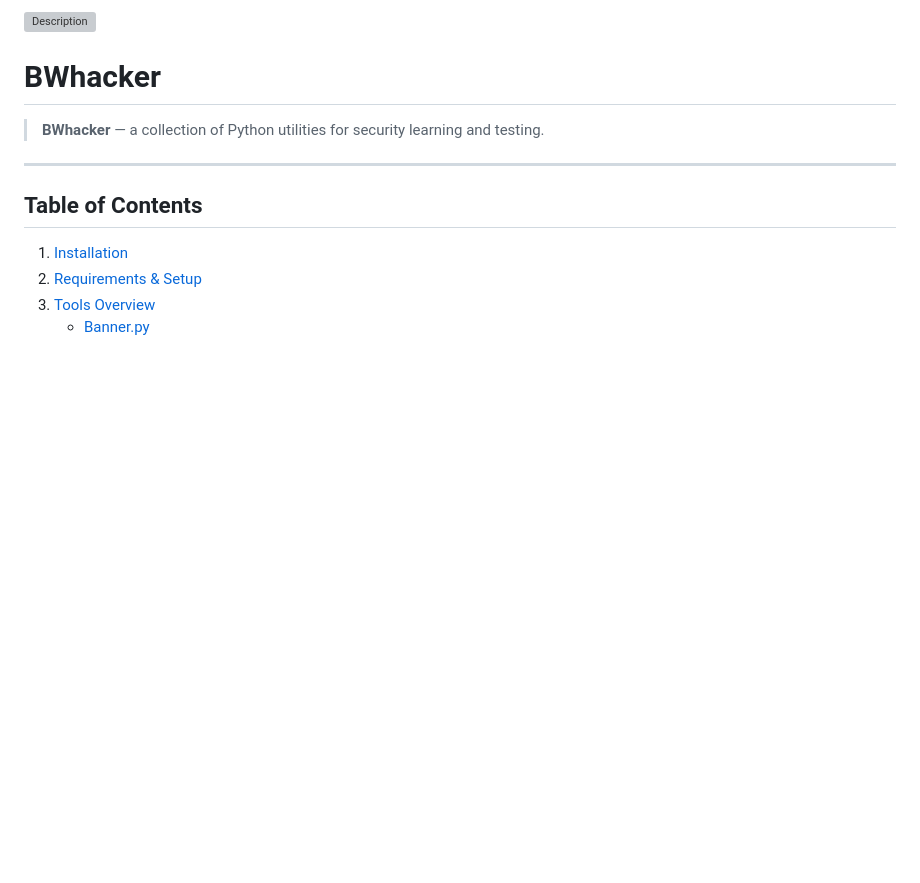
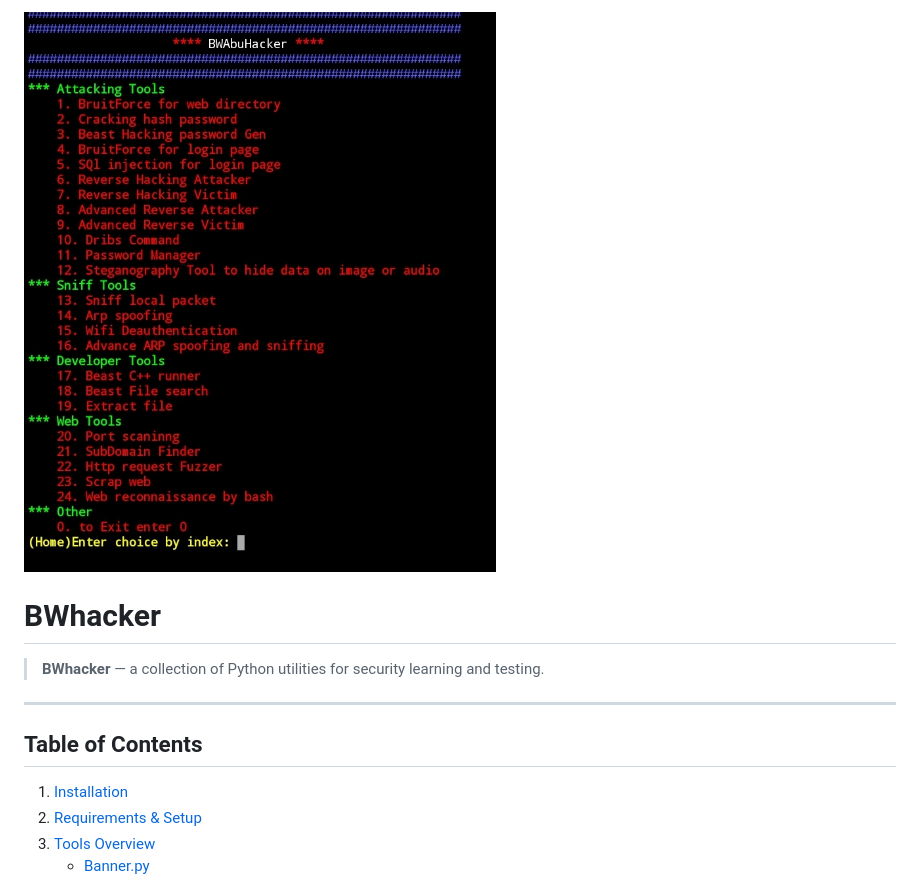
Before and after one commit to abebaw977/BWhacker, a Markdown page: README.md, the part around the change. Drawn GitHub-style; blank space fills up the shorter version; grey boxes are pictures that could not be loaded.

```diff
--- a/README.md
+++ b/README.md
@@ -1,4 +1,4 @@
-![Description](https://github.com/abebaw977/BWhacker/blob/main/Screenshot_20250916_145958_UserLAnd.jpg)
+![Description](https://github.com/abebaw977/BWhacker/blob/main/banner.jpg)
 # BWhacker
 
 > **BWhacker** — a collection of Python utilities for security learning and testing.
```
